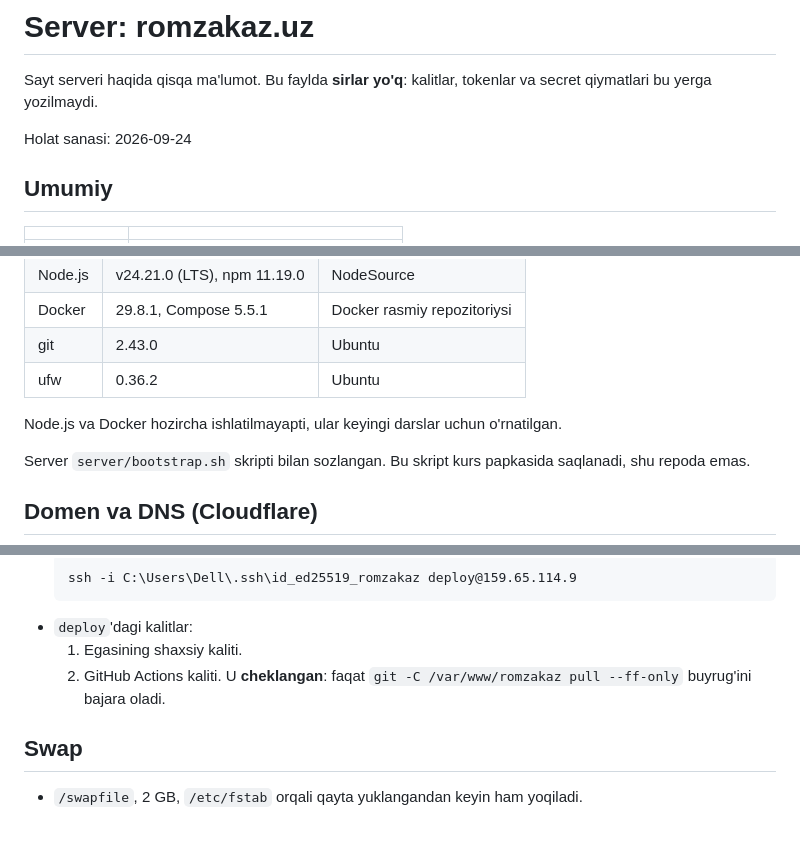
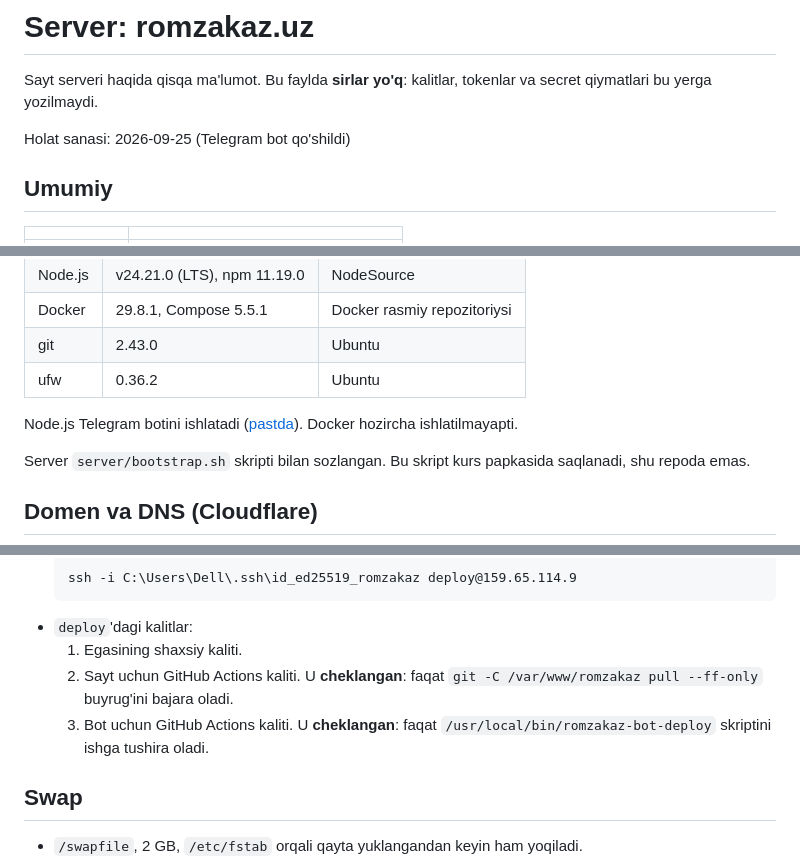
Before and after one commit to baxtiyortursunov390-oss/akfa-rom, a Markdown page: SERVER.md, 3 parts joined by grey strips. Drawn GitHub-style; blank space fills up the shorter version.

````diff
--- a/SERVER.md
+++ b/SERVER.md
@@ -2,7 +2,7 @@
 
 Sayt serveri haqida qisqa ma'lumot. Bu faylda **sirlar yo'q**: kalitlar, tokenlar va secret qiymatlari bu yerga yozilmaydi.
 
-Holat sanasi: 2026-09-24
+Holat sanasi: 2026-09-25 (Telegram bot qo'shildi)
 
 ## Umumiy
 
@@ -25,7 +25,7 @@ Holat sanasi: 2026-09-24
 | git | 2.43.0 | Ubuntu |
 | ufw | 0.36.2 | Ubuntu |
 
-Node.js va Docker hozircha ishlatilmayapti, ular keyingi darslar uchun o'rnatilgan.
+Node.js Telegram botini ishlatadi ([pastda](#telegram-bot-romzakaz007bot)). Docker hozircha ishlatilmayapti.
 
 Server `server/bootstrap.sh` skripti bilan sozlangan. Bu skript kurs papkasida saqlanadi, shu repoda emas.
 
@@ -78,7 +80,8 @@ Server `server/bootstrap.sh` skripti bilan sozlangan. Bu skript kurs papkasida s
   ```
 - `deploy`'dagi kalitlar:
   1. Egasining shaxsiy kaliti.
-  2. GitHub Actions kaliti. U **cheklangan**: faqat `git -C /var/www/romzakaz pull --ff-only` buyrug'ini bajara oladi.
+  2. Sayt uchun GitHub Actions kaliti. U **cheklangan**: faqat `git -C /var/www/romzakaz pull --ff-only` buyrug'ini bajara oladi.
+  3. Bot uchun GitHub Actions kaliti. U **cheklangan**: faqat `/usr/local/bin/romzakaz-bot-deploy` skriptini ishga tushira oladi.
 
 ## Swap
 
````
Also changed, not shown: other parts of SERVER.md (+40 -1 lines).
